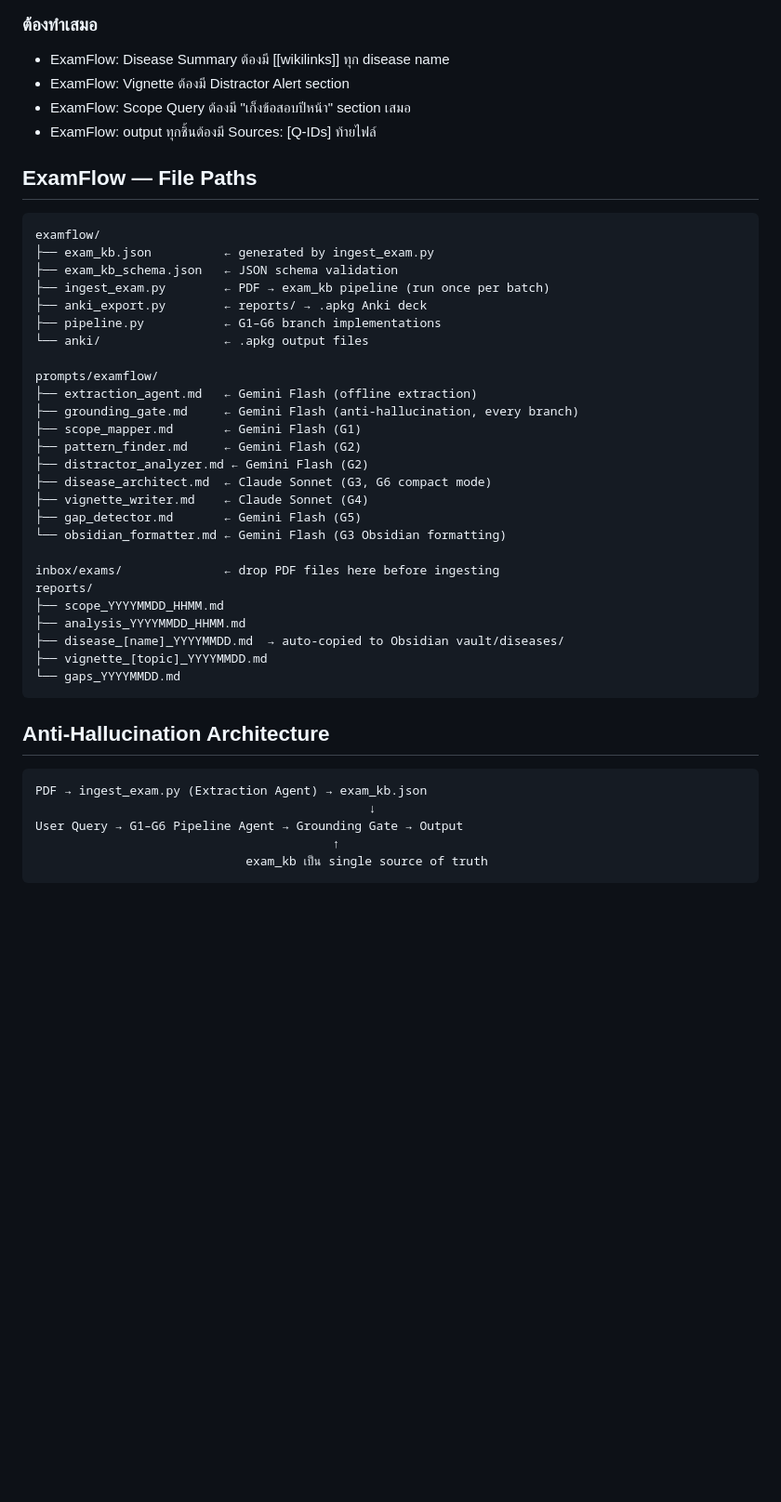
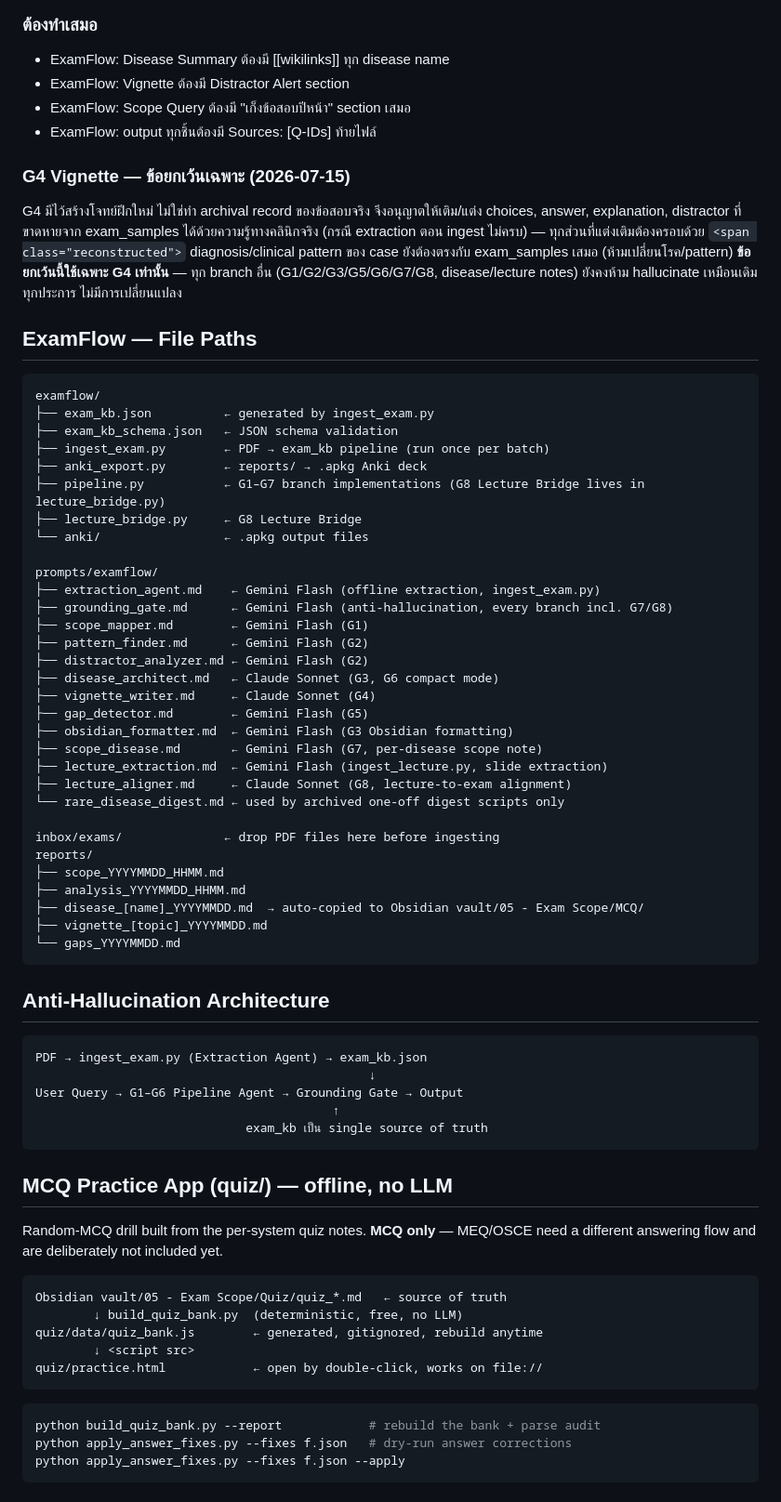
Before and after one commit to phodsawiR/cseflow, a Markdown page: CLAUDE.md, the part around one of its changes. Shown at 93% size. Drawn GitHub-style; blank space fills up the shorter version.

Commit message:
Update architecture doc: branch map, G4 policy, G8, MCQ practice app
Co-Authored-By: Claude Opus 5 <noreply@anthropic.com>

````diff
--- a/CLAUDE.md
+++ b/CLAUDE.md
@@ -79,6 +82,14 @@ Multi-agent clinical reasoning + exam preparation pipeline for Thai medical stud
 - ExamFlow: Scope Query ต้องมี "เก็งข้อสอบปีหน้า" section เสมอ
 - ExamFlow: output ทุกชิ้นต้องมี Sources: [Q-IDs] ท้ายไฟล์
 
+### G4 Vignette — ข้อยกเว้นเฉพาะ (2026-07-15)
+G4 มีไว้สร้างโจทย์ฝึกใหม่ ไม่ใช่ทำ archival record ของข้อสอบจริง จึงอนุญาตให้เติม/แต่ง
+choices, answer, explanation, distractor ที่ขาดหายจาก exam_samples ได้ด้วยความรู้ทางคลินิกจริง
+(กรณี extraction ตอน ingest ไม่ครบ) — ทุกส่วนที่แต่งเติมต้องครอบด้วย `<span class="reconstructed">`
+diagnosis/clinical pattern ของ case ยังต้องตรงกับ exam_samples เสมอ (ห้ามเปลี่ยนโรค/pattern)
+**ข้อยกเว้นนี้ใช้เฉพาะ G4 เท่านั้น** — ทุก branch อื่น (G1/G2/G3/G5/G6/G7/G8, disease/lecture notes)
+ยังคงห้าม hallucinate เหมือนเดิมทุกประการ ไม่มีการเปลี่ยนแปลง
+
 ## ExamFlow — File Paths
 ```
 examflow/
@@ -86,25 +97,30 @@ examflow/
 ├── exam_kb_schema.json   ← JSON schema validation
 ├── ingest_exam.py        ← PDF → exam_kb pipeline (run once per batch)
 ├── anki_export.py        ← reports/ → .apkg Anki deck
-├── pipeline.py           ← G1–G6 branch implementations
+├── pipeline.py           ← G1–G7 branch implementations (G8 Lecture Bridge lives in lecture_bridge.py)
+├── lecture_bridge.py     ← G8 Lecture Bridge
 └── anki/                 ← .apkg output files
 
 prompts/examflow/
-├── extraction_agent.md   ← Gemini Flash (offline extraction)
-├── grounding_gate.md     ← Gemini Flash (anti-hallucination, every branch)
-├── scope_mapper.md       ← Gemini Flash (G1)
-├── pattern_finder.md     ← Gemini Flash (G2)
+├── extraction_agent.md    ← Gemini Flash (offline extraction, ingest_exam.py)
+├── grounding_gate.md      ← Gemini Flash (anti-hallucination, every branch incl. G7/G8)
+├── scope_mapper.md        ← Gemini Flash (G1)
+├── pattern_finder.md      ← Gemini Flash (G2)
 ├── distractor_analyzer.md ← Gemini Flash (G2)
-├── disease_architect.md  ← Claude Sonnet (G3, G6 compact mode)
-├── vignette_writer.md    ← Claude Sonnet (G4)
-├── gap_detector.md       ← Gemini Flash (G5)
-└── obsidian_formatter.md ← Gemini Flash (G3 Obsidian formatting)
+├── disease_architect.md   ← Claude Sonnet (G3, G6 compact mode)
+├── vignette_writer.md     ← Claude Sonnet (G4)
+├── gap_detector.md        ← Gemini Flash (G5)
+├── obsidian_formatter.md  ← Gemini Flash (G3 Obsidian formatting)
+├── scope_disease.md       ← Gemini Flash (G7, per-disease scope note)
+├── lecture_extraction.md  ← Gemini Flash (ingest_lecture.py, slide extraction)
+├── lecture_aligner.md     ← Claude Sonnet (G8, lecture-to-exam alignment)
+└── rare_disease_digest.md ← used by archived one-off digest scripts only
 
 inbox/exams/              ← drop PDF files here before ingesting
 reports/
 ├── scope_YYYYMMDD_HHMM.md
 ├── analysis_YYYYMMDD_HHMM.md
-├── disease_[name]_YYYYMMDD.md  → auto-copied to Obsidian vault/diseases/
+├── disease_[name]_YYYYMMDD.md  → auto-copied to Obsidian vault/05 - Exam Scope/MCQ/
 ├── vignette_[topic]_YYYYMMDD.md
 └── gaps_YYYYMMDD.md
 ```
@@ -118,3 +134,21 @@ User Query → G1–G6 Pipeline Agent → Grounding Gate → Output
                              exam_kb เป็น single source of truth
 ```
 
+## MCQ Practice App (quiz/) — offline, no LLM
+Random-MCQ drill built from the per-system quiz notes. **MCQ only** — MEQ/OSCE need a
+different answering flow and are deliberately not included yet.
+
+```
+Obsidian vault/05 - Exam Scope/Quiz/quiz_*.md   ← source of truth
+        ↓ build_quiz_bank.py  (deterministic, free, no LLM)
+quiz/data/quiz_bank.js        ← generated, gitignored, rebuild anytime
+        ↓ <script src>
+quiz/practice.html            ← open by double-click, works on file://
+```
+
+```bash
+python build_quiz_bank.py --report            # rebuild the bank + parse audit
+python apply_answer_fixes.py --fixes f.json   # dry-run answer corrections
+python apply_answer_fixes.py --fixes f.json --apply
+```
+
````
Also changed, not shown: other parts of CLAUDE.md (+38 -15 lines).
